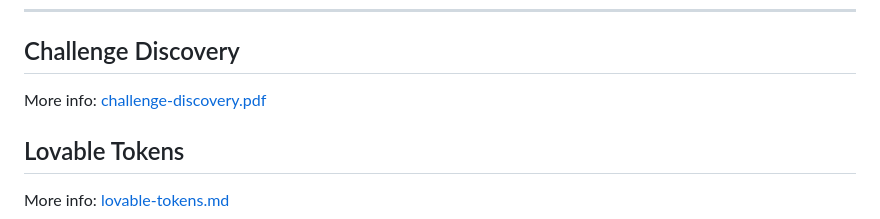
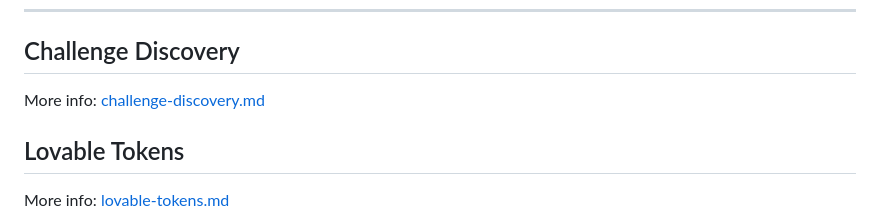
Before and after one commit to ship-for-good/civio-2026, a Markdown page: README.md, the part around the change. GitHub-like rendering.

Commit message:
Update link to challenge-discovery document

```diff
--- a/README.md
+++ b/README.md
@@ -23,7 +23,7 @@ The challenges we work on are theirs. The impact belongs to all of us.
 
 ## Challenge Discovery
 
-More info: [challenge-discovery.pdf](./challenge-discovery.pdf)
+More info: [challenge-discovery.md](./challenge-discovery.md)
 
 ## Lovable Tokens
 
```
